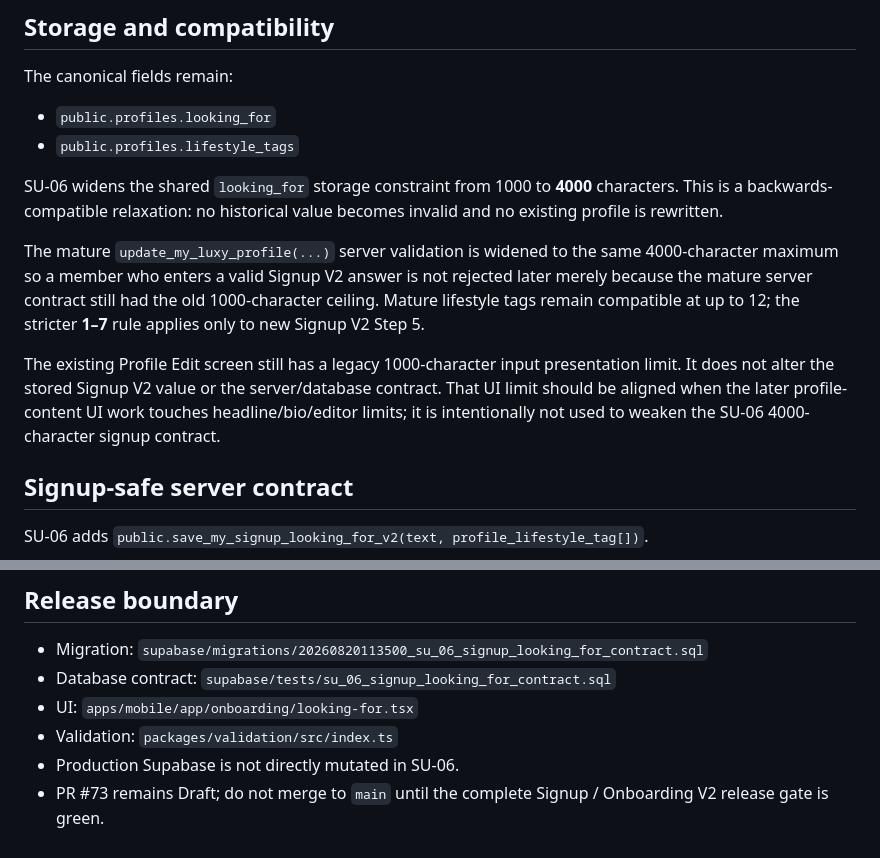
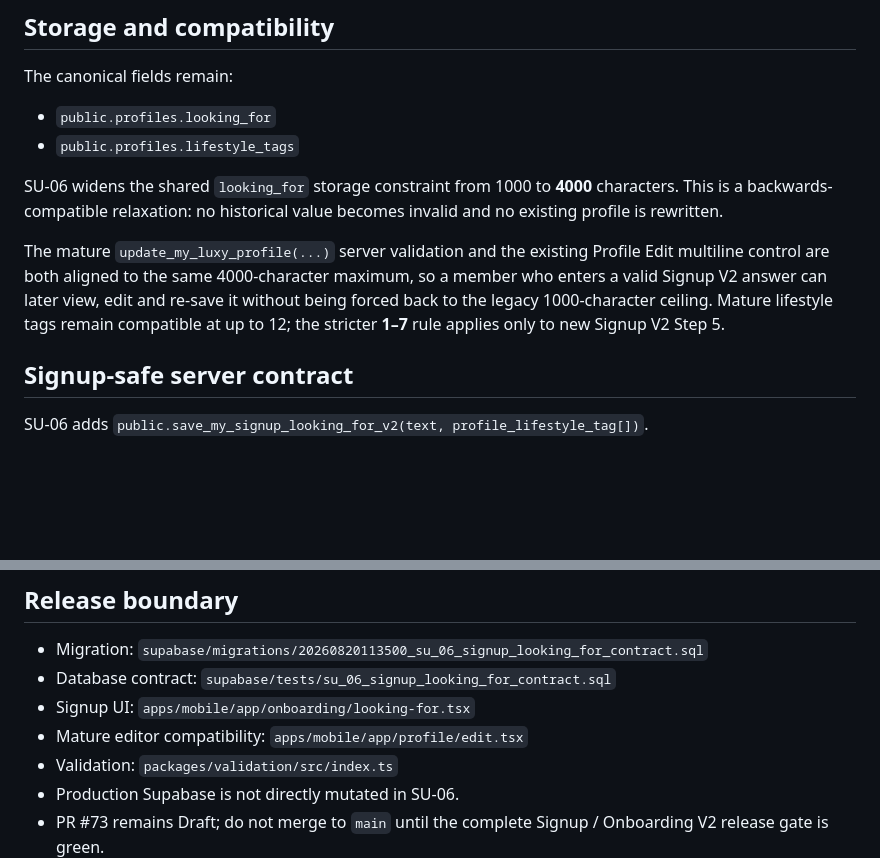
Before and after one commit to jackphi2023/Chon.Love, a Markdown page: docs/SIGNUP-ONBOARDING-V2-LOOKING-FOR.md, 2 parts joined by grey strips. Rendered like a GitHub page; blank space fills up the shorter version.

Commit message:
SU-06: record profile editor 4000-char alignment

```diff
--- a/docs/SIGNUP-ONBOARDING-V2-LOOKING-FOR.md
+++ b/docs/SIGNUP-ONBOARDING-V2-LOOKING-FOR.md
@@ -25,9 +25,7 @@ The canonical fields remain:
 
 SU-06 widens the shared `looking_for` storage constraint from 1000 to **4000** characters. This is a backwards-compatible relaxation: no historical value becomes invalid and no existing profile is rewritten.
 
-The mature `update_my_luxy_profile(...)` server validation is widened to the same 4000-character maximum so a member who enters a valid Signup V2 answer is not rejected later merely because the mature server contract still had the old 1000-character ceiling. Mature lifestyle tags remain compatible at up to 12; the stricter **1–7** rule applies only to new Signup V2 Step 5.
-
-The existing Profile Edit screen still has a legacy 1000-character input presentation limit. It does not alter the stored Signup V2 value or the server/database contract. That UI limit should be aligned when the later profile-content UI work touches headline/bio/editor limits; it is intentionally not used to weaken the SU-06 4000-character signup contract.
+The mature `update_my_luxy_profile(...)` server validation and the existing Profile Edit multiline control are both aligned to the same 4000-character maximum, so a member who enters a valid Signup V2 answer can later view, edit and re-save it without being forced back to the legacy 1000-character ceiling. Mature lifestyle tags remain compatible at up to 12; the stricter **1–7** rule applies only to new Signup V2 Step 5.
 
 ## Signup-safe server contract
 
@@ -81,7 +79,8 @@ Database pgTAP verifies:
 
 - Migration: `supabase/migrations/20260820113500_su_06_signup_looking_for_contract.sql`
 - Database contract: `supabase/tests/su_06_signup_looking_for_contract.sql`
-- UI: `apps/mobile/app/onboarding/looking-for.tsx`
+- Signup UI: `apps/mobile/app/onboarding/looking-for.tsx`
+- Mature editor compatibility: `apps/mobile/app/profile/edit.tsx`
 - Validation: `packages/validation/src/index.ts`
 - Production Supabase is not directly mutated in SU-06.
 - PR #73 remains Draft; do not merge to `main` until the complete Signup / Onboarding V2 release gate is green.
```
